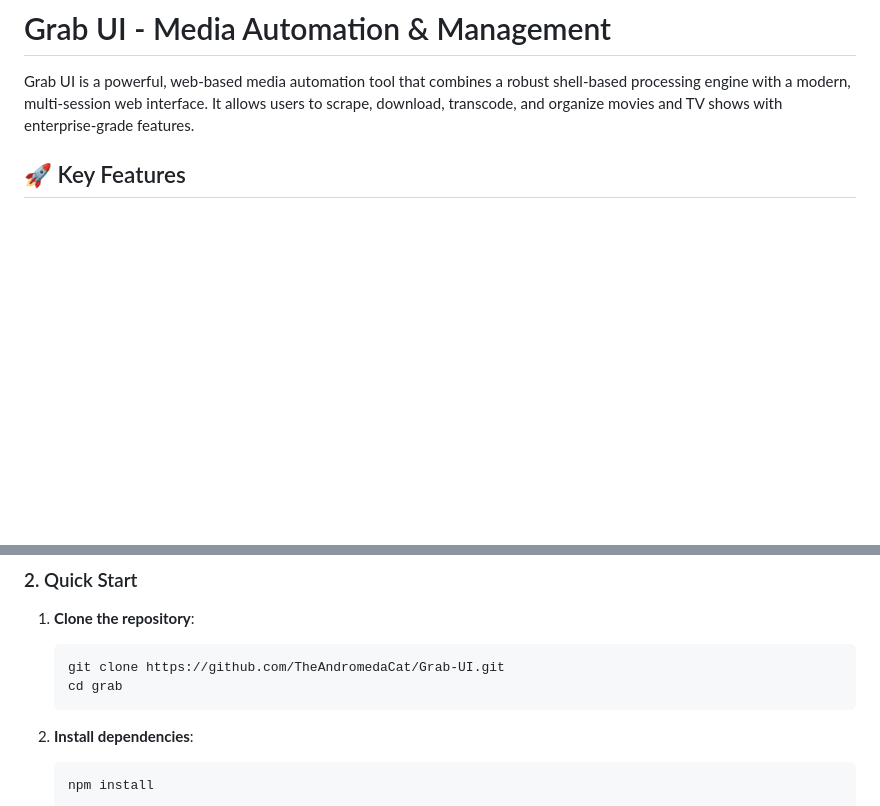
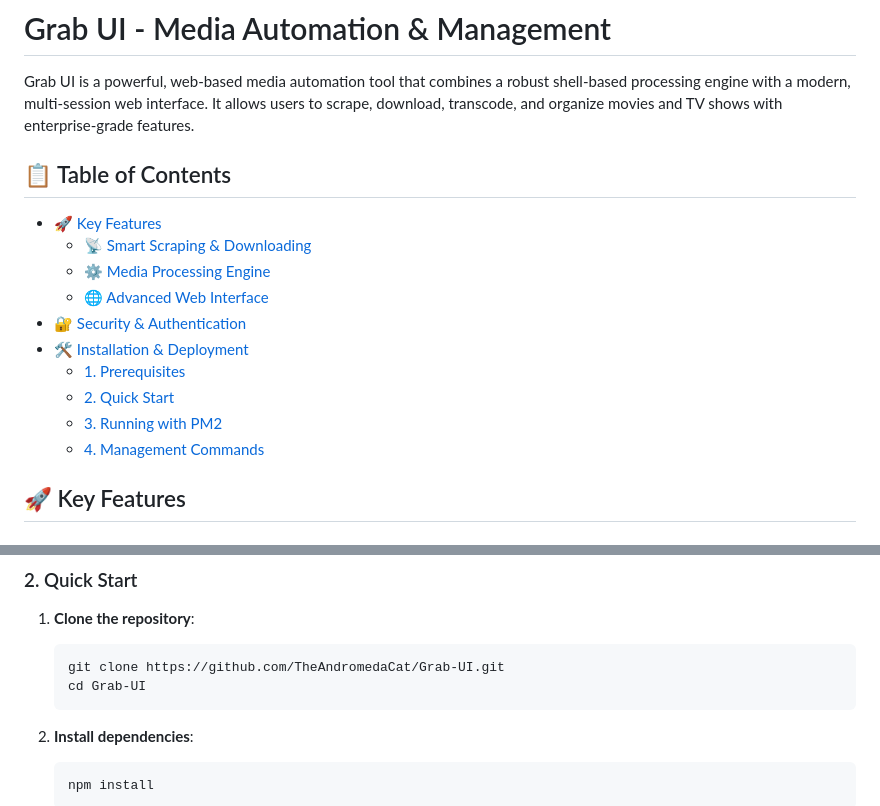
Before and after one commit to TheAndromedaCat/Grab-UI, a Markdown page: README.md, 2 parts joined by grey strips. Rendered like a GitHub page; blank space fills up the shorter version.

````diff
--- a/README.md
+++ b/README.md
@@ -1,6 +1,18 @@
 # Grab UI - Media Automation & Management
 
 Grab UI is a powerful, web-based media automation tool that combines a robust shell-based processing engine with a modern, multi-session web interface. It allows users to scrape, download, transcode, and organize movies and TV shows with enterprise-grade features.
+
+## 📋 Table of Contents
+- [🚀 Key Features](#-key-features)
+    - [📡 Smart Scraping & Downloading](#-smart-scraping--downloading-grabsh)
+    - [⚙️ Media Processing Engine](#️-media-processing-engine)
+    - [🌐 Advanced Web Interface](#-advanced-web-interface-indexjs--ui)
+- [🔐 Security & Authentication](#-security--authentication)
+- [🛠 Installation & Deployment](#-installation--deployment)
+    - [1. Prerequisites](#1-prerequisites)
+    - [2. Quick Start](#2-quick-start)
+    - [3. Running with PM2](#3-running-with-pm2-recommended)
+    - [4. Management Commands](#4-management-commands)
 
 ## 🚀 Key Features
 
@@ -102,7 +114,7 @@ Install these to enable transcoding, metadata inspection, and automated renaming
 1. **Clone the repository**:
    ```bash
    git clone https://github.com/TheAndromedaCat/Grab-UI.git
-   cd grab
+   cd Grab-UI
    ```
 2. **Install dependencies**:
    ```bash
````
